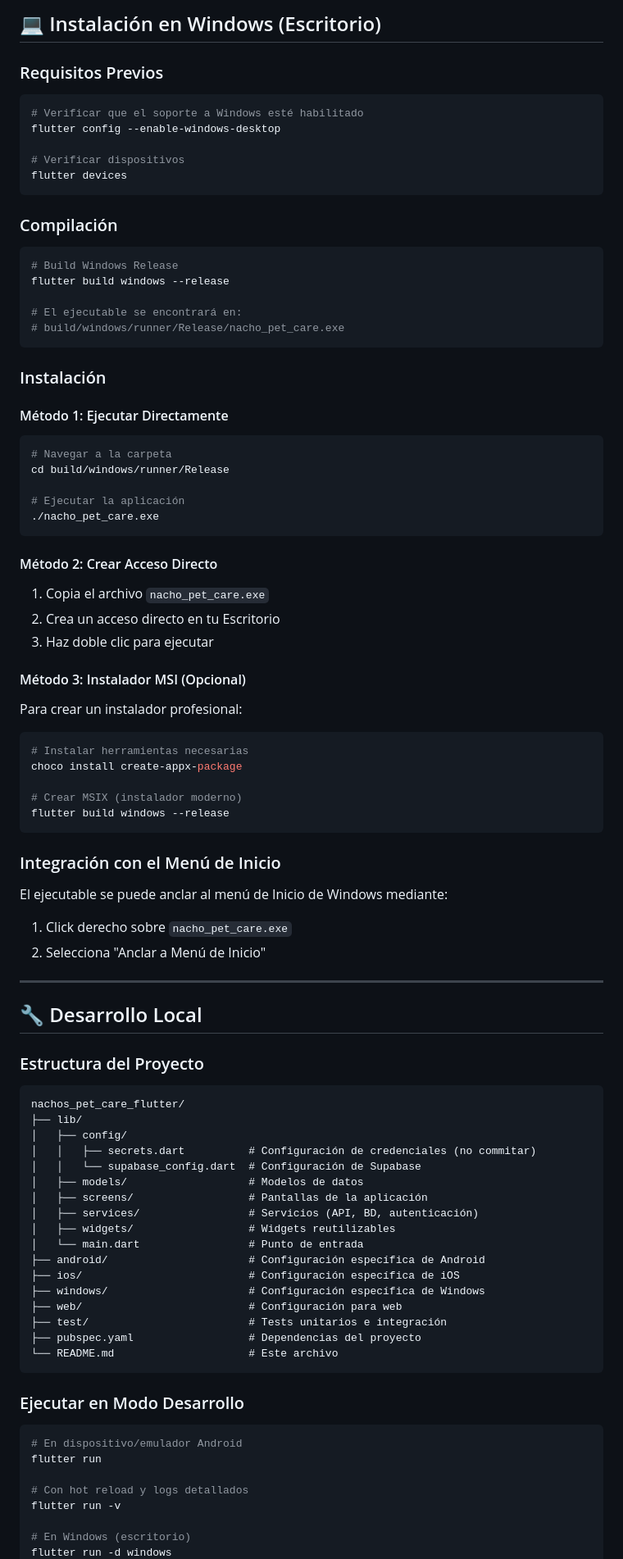
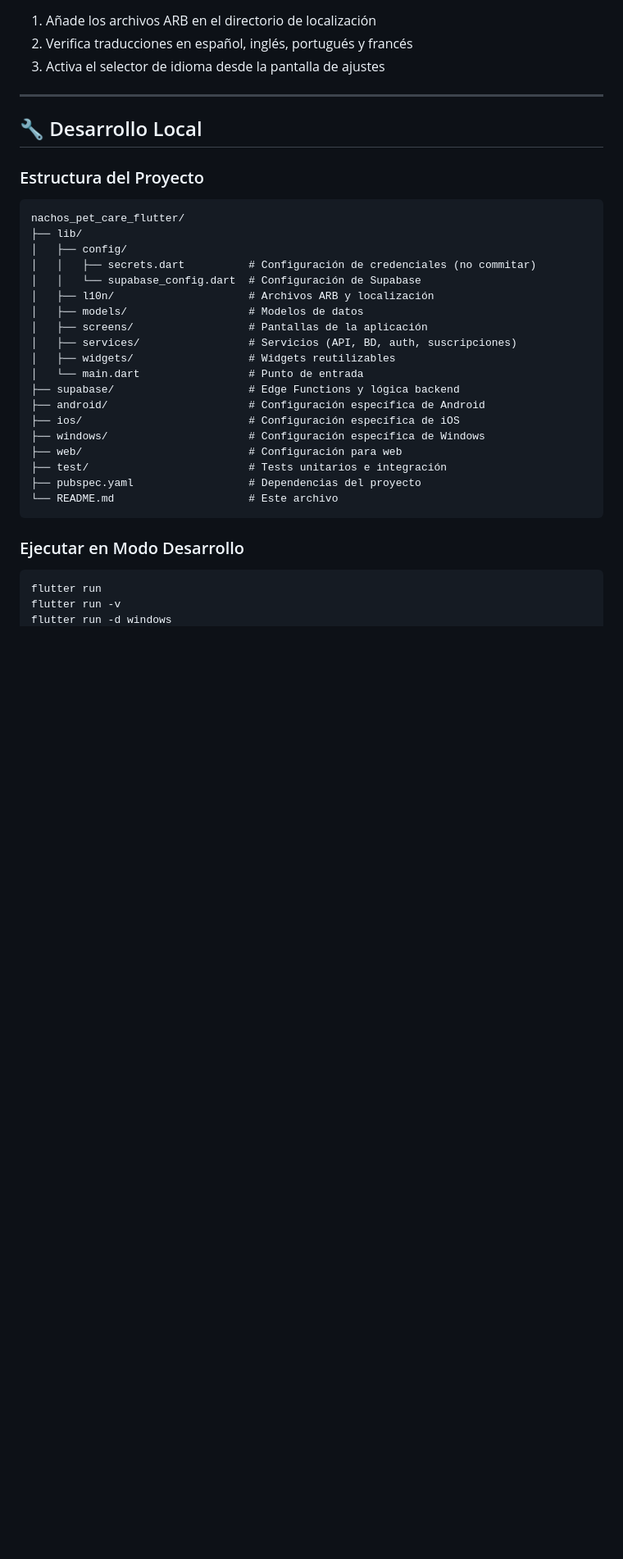
Before and after one commit to cgonzalezcouso/Nachos.PetCare, a Markdown page: README.md, the part around one of its changes. Shown at 82% size. GitHub-like rendering; blank space fills up the shorter version.

Commit message:
Revise README for version 2.0 updates
Updated README to reflect new features and version changes for v2.0, including social functionalities, monetization model, and internationalization support.

````diff
--- a/README.md
+++ b/README.md
@@ -463,61 +384,6 @@ Ve a la sección [Releases](https://github.com/cgonzalezcouso/Nachos.PetCare/rel
-## 💻 Instalación en Windows (Escritorio)
-
-### Requisitos Previos
-
-```bash
-# Verificar que el soporte a Windows esté habilitado
-flutter config --enable-windows-desktop
-
-# Verificar dispositivos
-flutter devices
-```
-
-### Compilación
-
-```bash
-# Build Windows Release
-flutter build windows --release
-
-# El ejecutable se encontrará en:
-# build/windows/runner/Release/nacho_pet_care.exe
-```
-
-### Instalación
-
-#### Método 1: Ejecutar Directamente
-
-```bash
-# Navegar a la carpeta
-cd build/windows/runner/Release
-
-# Ejecutar la aplicación
-./nacho_pet_care.exe
-```
-
-#### Método 2: Crear Acceso Directo
-
-1. Copia el archivo `nacho_pet_care.exe`
-2. Crea un acceso directo en tu Escritorio
-3. Haz doble clic para ejecutar
-
-#### Método 3: Instalador MSI (Opcional)
-
-Para crear un instalador profesional:
-
-```bash
-# Instalar herramientas necesarias
-choco install create-appx-package
-
-# Crear MSIX (instalador moderno)
-flutter build windows --release
-```
-
-### Integración con el Menú de Inicio
-
-El ejecutable se puede anclar al menú de Inicio de Windows mediante:
-
-1. Click derecho sobre `nacho_pet_care.exe`
-2. Selecciona "Anclar a Menú de Inicio"
+1. Añade los archivos ARB en el directorio de localización
+2. Verifica traducciones en español, inglés, portugués y francés
+3. Activa el selector de idioma desde la pantalla de ajustes
 
 ---
 
@@ -531,11 +397,13 @@ nachos_pet_care_flutter/
 │   ├── config/
 │   │   ├── secrets.dart          # Configuración de credenciales (no commitar)
 │   │   └── supabase_config.dart  # Configuración de Supabase
+│   ├── l10n/                     # Archivos ARB y localización
 │   ├── models/                   # Modelos de datos
 │   ├── screens/                  # Pantallas de la aplicación
-│   ├── services/                 # Servicios (API, BD, autenticación)
+│   ├── services/                 # Servicios (API, BD, auth, suscripciones)
 │   ├── widgets/                  # Widgets reutilizables
 │   └── main.dart                 # Punto de entrada
+├── supabase/                     # Edge Functions y lógica backend
 ├── android/                      # Configuración específica de Android
 ├── ios/                          # Configuración específica de iOS
 ├── windows/                      # Configuración específica de Windows
@@ -548,11 +416,6 @@ nachos_pet_care_flutter/
 ### Ejecutar en Modo Desarrollo
 
 ```bash
-# En dispositivo/emulador Android
 flutter run
-
-# Con hot reload y logs detallados
 flutter run -v
-
-# En Windows (escritorio)
 flutter run -d windows
````
Also changed, not shown: other parts of README.md (+111 -283 lines).
